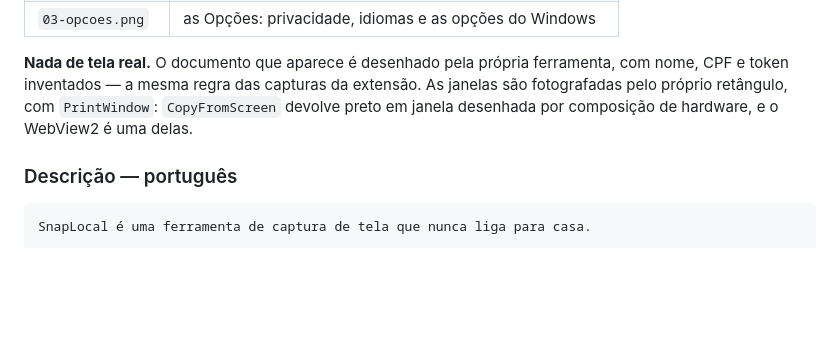
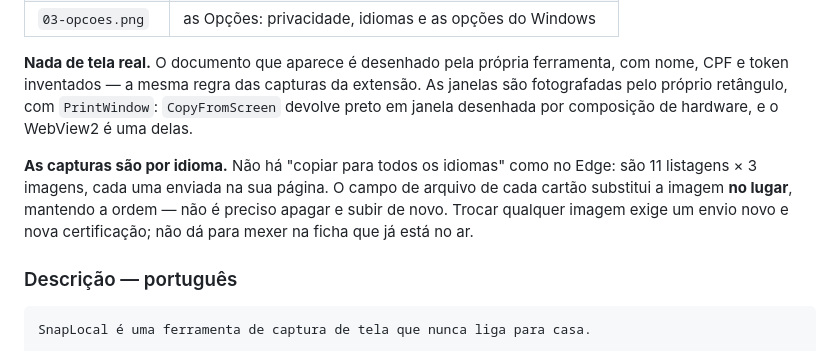
Before and after one commit to Peiterc/snaplocal, a Markdown page: docs/store-listing.md, the part around the change. Rendered like a GitHub page; blank space fills up the shorter version.

Commit message:
Anota como as capturas do app sao trocadas na Microsoft Store
Sao por idioma, 11 x 3, sem 'copiar para todos' como no Edge, e o campo de
cada cartao substitui a imagem no lugar mantendo a ordem.

Co-Authored-By: Claude Opus 5 <noreply@anthropic.com>

````diff
--- a/docs/store-listing.md
+++ b/docs/store-listing.md
@@ -523,6 +523,12 @@ extensão. As janelas são fotografadas pelo próprio retângulo, com
 `PrintWindow`: `CopyFromScreen` devolve preto em janela desenhada por
 composição de hardware, e o WebView2 é uma delas.
 
+**As capturas são por idioma.** Não há "copiar para todos os idiomas" como no
+Edge: são 11 listagens × 3 imagens, cada uma enviada na sua página. O campo de
+arquivo de cada cartão substitui a imagem **no lugar**, mantendo a ordem — não
+é preciso apagar e subir de novo. Trocar qualquer imagem exige um envio novo e
+nova certificação; não dá para mexer na ficha que já está no ar.
+
 ### Descrição — português
 
 ```
````
